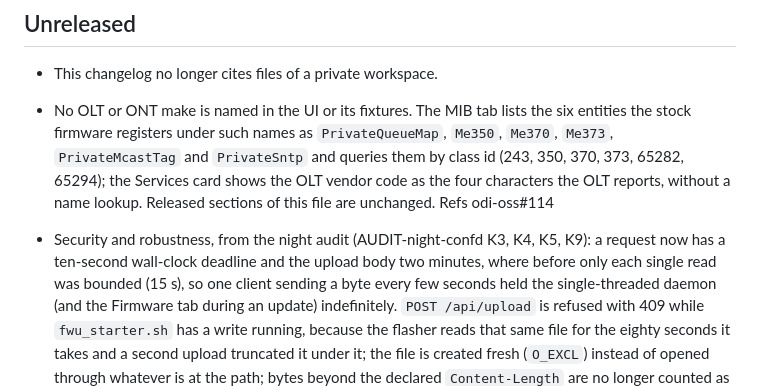
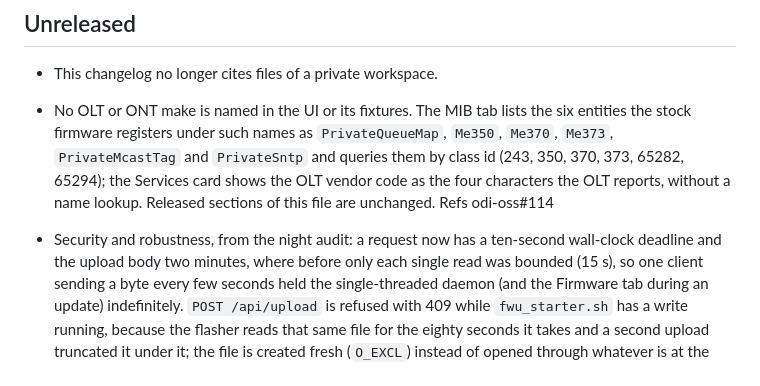
Before and after one commit to AndreZiviani/odi-ui, a Markdown page: CHANGELOG.md, the part around the change. GitHub-like rendering.

Commit message:
CHANGELOG: one more private reference
Co-Authored-By: Claude Opus 5.5 (1M context) <noreply@anthropic.com>

```diff
--- a/CHANGELOG.md
+++ b/CHANGELOG.md
@@ -16,8 +16,7 @@ The format is based on [Keep a Changelog](https://keepachangelog.com/en/1.1.0/).
   the OLT reports, without a name lookup. Released sections of this file are
   unchanged. Refs odi-oss#114
 
-- Security and robustness, from the night audit (AUDIT-night-confd K3, K4,
-  K5, K9): a request now has a ten-second wall-clock deadline and the upload
+- Security and robustness, from the night audit: a request now has a ten-second wall-clock deadline and the upload
   body two minutes, where before only each single read was bounded (15 s), so
   one client sending a byte every few seconds held the single-threaded daemon
   (and the Firmware tab during an update) indefinitely. `POST /api/upload` is
```
